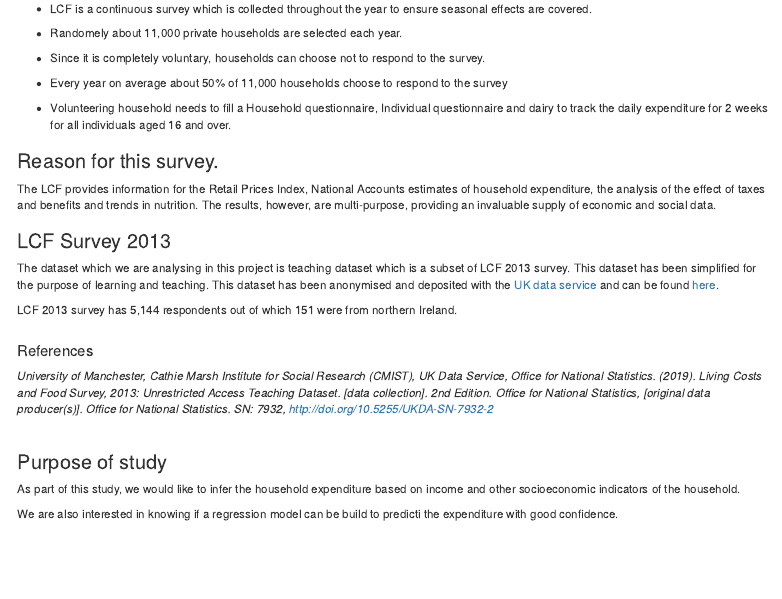
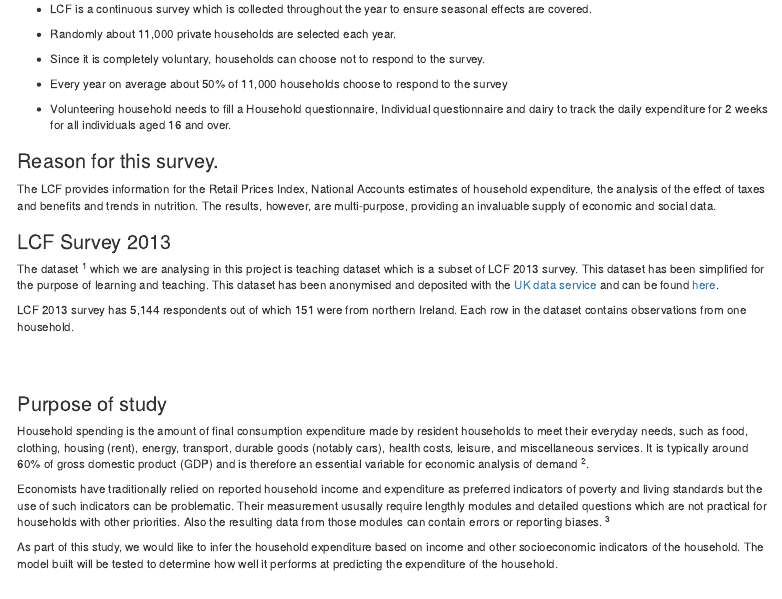
Before and after one commit to kamleshch/stat420_project, an R Markdown document (final-project.Rmd): the page in a window 1100 px wide, from 880 px down before the commit and from 900 px down after it, so that both start at the same text. The pictures show the output file final-project.html that the author committed with the source, opened offline.

Commit message:
added background to purpose of study

```diff
--- a/final-project.Rmd
+++ b/final-project.Rmd
@@ -3,7 +3,6 @@ title: "UK Household Annual Expenditure Analysis"
 author: "STAT 420: Final Project, Summer 2019, kamlesh2, kdp3, pa9"
 date: ''
 output:
-  pdf_document: default
   html_document:
     toc: yes
 urlcolor: cyan
@@ -39,7 +38,7 @@ The LCF sample for Great Britain is a multi-stage stratified random sample with
 
   - LCF is a continuous survey which is collected throughout the year  to ensure seasonal effects are covered.
 
-  - Randomely about 11,000 private households are selected each year.
+  - Randomly about 11,000 private households are selected each year.
 
   - Since it is completely voluntary, households can choose not to respond to the survey.
 
@@ -54,23 +53,20 @@ The LCF provides information for the Retail Prices Index, National Accounts esti
 
 ### LCF Survey 2013
 
-The dataset which we are analysing in this project is teaching dataset which is a subset of LCF 2013 survey. This dataset has been simplified for the purpose of learning and teaching. This dataset has been anonymised and deposited with the [UK data service](https://ukdataservice.ac.uk) and can be found [here](https://beta.ukdataservice.ac.uk/datacatalogue/studies/study?id=7932#!/details).
+The dataset <sup>1</sup> which we are analysing in this project is teaching dataset which is a subset of LCF 2013 survey. This dataset has been simplified for the purpose of learning and teaching. This dataset has been anonymised and deposited with the [UK data service](https://ukdataservice.ac.uk) and can be found [here](https://beta.ukdataservice.ac.uk/datacatalogue/studies/study?id=7932#!/details).
 
-LCF 2013 survey has 5,144 respondents out of which 151 were from northern Ireland.
-\
-\
+LCF 2013 survey has 5,144 respondents out of which 151 were from northern Ireland. Each row in the dataset contains observations from one household.
 
-#### References
-
-*University of Manchester, Cathie Marsh Institute for Social Research (CMIST), UK Data Service, Office for National Statistics. (2019). Living Costs and Food Survey, 2013: Unrestricted Access Teaching Dataset. [data collection]. 2nd Edition. Office for National Statistics, [original data producer(s)]. Office for National Statistics. SN: 7932, [http://doi.org/10.5255/UKDA-SN-7932-2](http://doi.org/10.5255/UKDA-SN-7932-2)*
 \
 \
 
 ### Purpose of study
 
-As part of this study, we would like to infer the household expenditure based on income and other socioeconomic indicators of the household.
+Household spending is the amount of final consumption expenditure made by resident households to meet their everyday needs, such as food, clothing, housing (rent), energy, transport, durable goods (notably cars), health costs, leisure, and miscellaneous services. It is typically around 60% of gross domestic product (GDP) and is therefore an essential variable for economic analysis of demand <sup>2</sup>.
 
-We are also interested in knowing if a regression model can be build to predicti the expenditure with good confidence.
+Economists have traditionally relied on reported household income and expenditure as preferred indicators of poverty and living standards but the use of such indicators can be problematic. Their measurement ususally require lengthly modules and detailed questions which are not practical for households with other priorities. Also the resulting data from those modules can contain errors or reporting biases. <sup>3</sup>
+
+As part of this study, we would like to infer the household expenditure based on income and other socioeconomic indicators of the household. The model built will be tested to determine how well it performs at predicting the expenditure of the household.
 
 \
 \
```
Also changed, not shown: final-project.html, final-project.Rmd (12 more changed lines), 1 other file.
